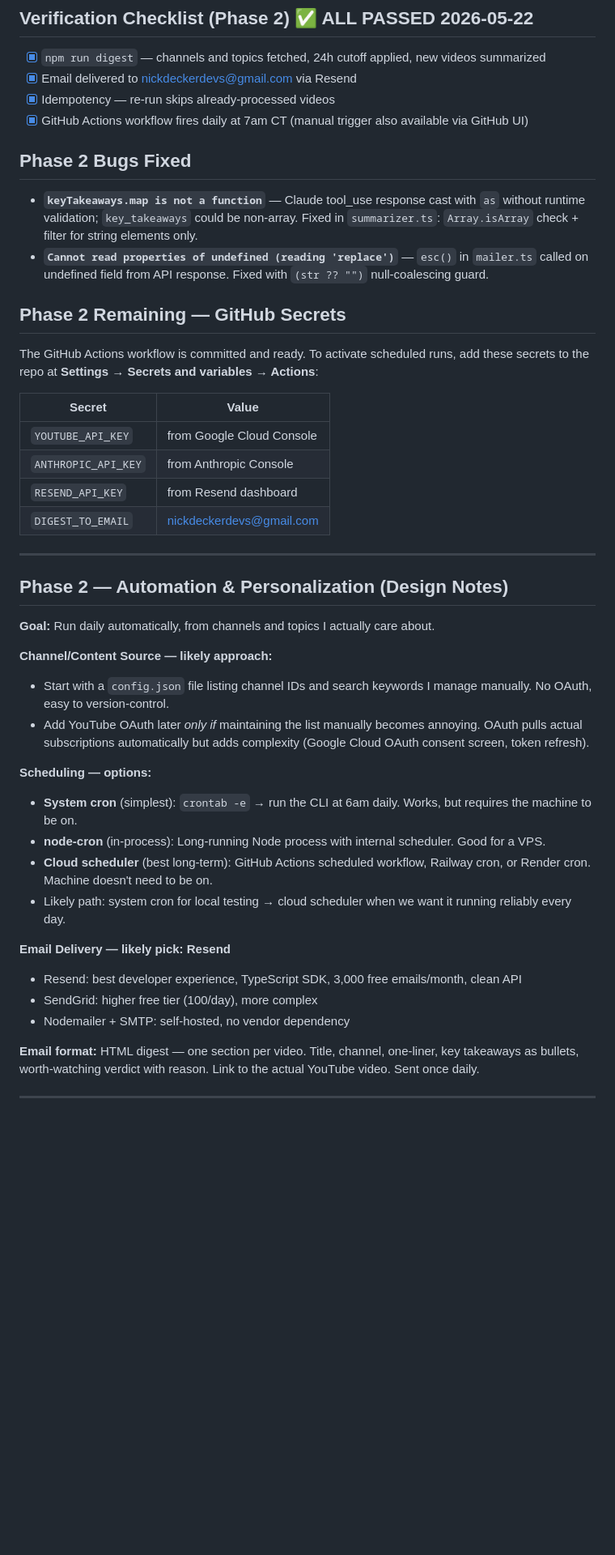
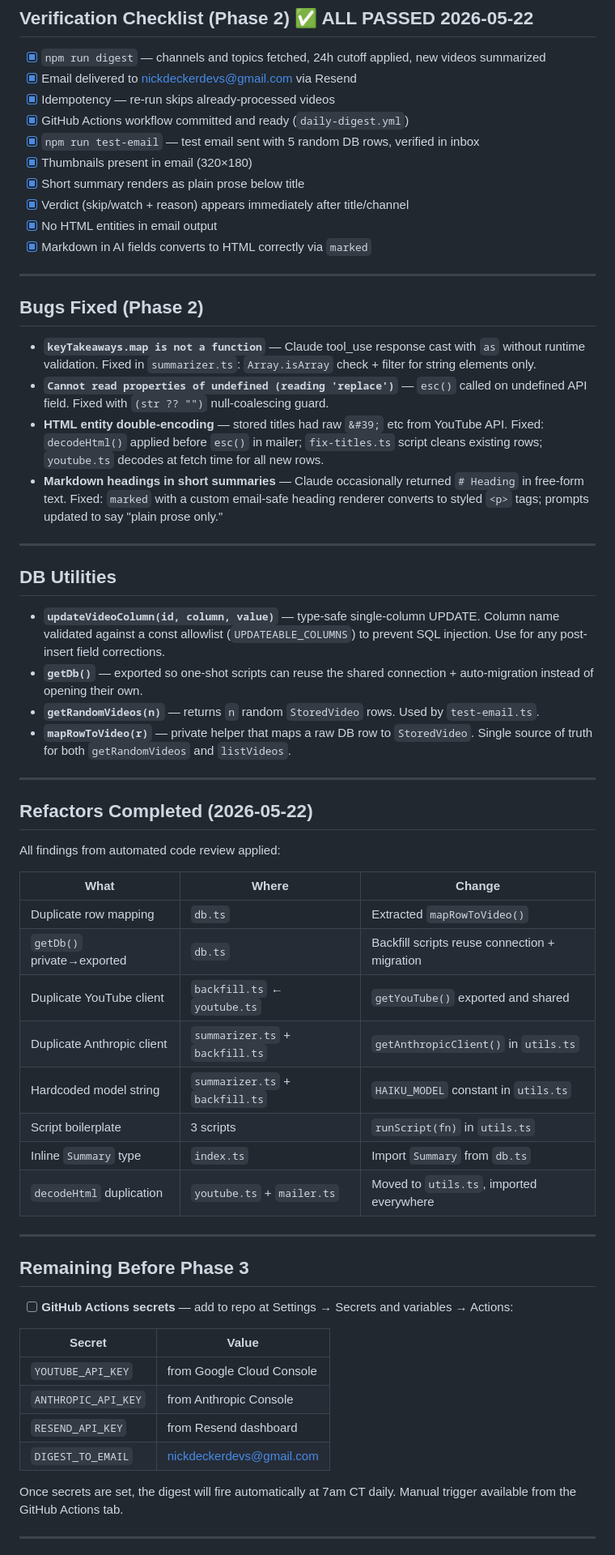
Before and after one commit to NickDeckerDevs/chew-tube, a Markdown page: plan.md, the part around one of its changes. Shown at 81% size. GitHub-like rendering; blank space fills up the shorter version.

Commit message:
docs: update plan.md — skip plan.md auto-staged with code changes
Co-Authored-By: Claude Sonnet 4.6 <noreply@anthropic.com>

```diff
--- a/plan.md
+++ b/plan.md
@@ -151,16 +192,54 @@ npx tsx src/index.ts search "AI agents"              # keyword search
 - [x] `npm run digest` — channels and topics fetched, 24h cutoff applied, new videos summarized
 - [x] Email delivered to nickdeckerdevs@gmail.com via Resend
 - [x] Idempotency — re-run skips already-processed videos
-- [x] GitHub Actions workflow fires daily at 7am CT (manual trigger also available via GitHub UI)
+- [x] GitHub Actions workflow committed and ready (`daily-digest.yml`)
+- [x] `npm run test-email` — test email sent with 5 random DB rows, verified in inbox
+- [x] Thumbnails present in email (320×180)
+- [x] Short summary renders as plain prose below title
+- [x] Verdict (skip/watch + reason) appears immediately after title/channel
+- [x] No HTML entities in email output
+- [x] Markdown in AI fields converts to HTML correctly via `marked`
 
-## Phase 2 Bugs Fixed
+---
 
-- **`keyTakeaways.map is not a function`** — Claude tool_use response cast with `as` without runtime validation; `key_takeaways` could be non-array. Fixed in `summarizer.ts`: `Array.isArray` check + filter for string elements only.
-- **`Cannot read properties of undefined (reading 'replace')`** — `esc()` in `mailer.ts` called on undefined field from API response. Fixed with `(str ?? "")` null-coalescing guard.
+## Bugs Fixed (Phase 2)
 
-## Phase 2 Remaining — GitHub Secrets
+- **`keyTakeaways.map is not a function`** — Claude tool_use response cast with `as` without runtime validation. Fixed in `summarizer.ts`: `Array.isArray` check + filter for string elements only.
+- **`Cannot read properties of undefined (reading 'replace')`** — `esc()` called on undefined API field. Fixed with `(str ?? "")` null-coalescing guard.
+- **HTML entity double-encoding** — stored titles had raw `&#39;` etc from YouTube API. Fixed: `decodeHtml()` applied before `esc()` in mailer; `fix-titles.ts` script cleans existing rows; `youtube.ts` decodes at fetch time for all new rows.
+- **Markdown headings in short summaries** — Claude occasionally returned `# Heading` in free-form text. Fixed: `marked` with a custom email-safe heading renderer converts to styled `<p>` tags; prompts updated to say "plain prose only."
 
-The GitHub Actions workflow is committed and ready. To activate scheduled runs, add these secrets to the repo at **Settings → Secrets and variables → Actions**:
+---
+
+## DB Utilities
+
+- **`updateVideoColumn(id, column, value)`** — type-safe single-column UPDATE. Column name validated against a const allowlist (`UPDATEABLE_COLUMNS`) to prevent SQL injection. Use for any post-insert field corrections.
+- **`getDb()`** — exported so one-shot scripts can reuse the shared connection + auto-migration instead of opening their own.
+- **`getRandomVideos(n)`** — returns `n` random `StoredVideo` rows. Used by `test-email.ts`.
+- **`mapRowToVideo(r)`** — private helper that maps a raw DB row to `StoredVideo`. Single source of truth for both `getRandomVideos` and `listVideos`.
+
+---
+
+## Refactors Completed (2026-05-22)
+
+All findings from automated code review applied:
+
+| What | Where | Change |
+|------|-------|--------|
+| Duplicate row mapping | `db.ts` | Extracted `mapRowToVideo()` |
+| `getDb()` private→exported | `db.ts` | Backfill scripts reuse connection + migration |
+| Duplicate YouTube client | `backfill.ts` ← `youtube.ts` | `getYouTube()` exported and shared |
+| Duplicate Anthropic client | `summarizer.ts` + `backfill.ts` | `getAnthropicClient()` in `utils.ts` |
+| Hardcoded model string | `summarizer.ts` + `backfill.ts` | `HAIKU_MODEL` constant in `utils.ts` |
+| Script boilerplate | 3 scripts | `runScript(fn)` in `utils.ts` |
+| Inline `Summary` type | `index.ts` | Import `Summary` from `db.ts` |
+| `decodeHtml` duplication | `youtube.ts` + `mailer.ts` | Moved to `utils.ts`, imported everywhere |
+
+---
+
+## Remaining Before Phase 3
+
+- [ ] **GitHub Actions secrets** — add to repo at Settings → Secrets and variables → Actions:
 
 | Secret | Value |
 |--------|-------|
@@ -169,28 +248,7 @@ The GitHub Actions workflow is committed and ready. To activate scheduled runs,
 | `RESEND_API_KEY` | from Resend dashboard |
 | `DIGEST_TO_EMAIL` | nickdeckerdevs@gmail.com |
 
----
-
-## Phase 2 — Automation & Personalization (Design Notes)
-
-**Goal:** Run daily automatically, from channels and topics I actually care about.
-
-**Channel/Content Source — likely approach:**
-- Start with a `config.json` file listing channel IDs and search keywords I manage manually. No OAuth, easy to version-control.
-- Add YouTube OAuth later *only if* maintaining the list manually becomes annoying. OAuth pulls actual subscriptions automatically but adds complexity (Google Cloud OAuth consent screen, token refresh).
-
-**Scheduling — options:**
-- **System cron** (simplest): `crontab -e` → run the CLI at 6am daily. Works, but requires the machine to be on.
-- **node-cron** (in-process): Long-running Node process with internal scheduler. Good for a VPS.
-- **Cloud scheduler** (best long-term): GitHub Actions scheduled workflow, Railway cron, or Render cron. Machine doesn't need to be on.
-- Likely path: system cron for local testing → cloud scheduler when we want it running reliably every day.
-
-**Email Delivery — likely pick: Resend**
-- Resend: best developer experience, TypeScript SDK, 3,000 free emails/month, clean API
-- SendGrid: higher free tier (100/day), more complex
-- Nodemailer + SMTP: self-hosted, no vendor dependency
-
-**Email format:** HTML digest — one section per video. Title, channel, one-liner, key takeaways as bullets, worth-watching verdict with reason. Link to the actual YouTube video. Sent once daily.
+Once secrets are set, the digest will fire automatically at 7am CT daily. Manual trigger available from the GitHub Actions tab.
 
 ---
 
```
Also changed, not shown: other parts of plan.md (+78 -60 lines).
